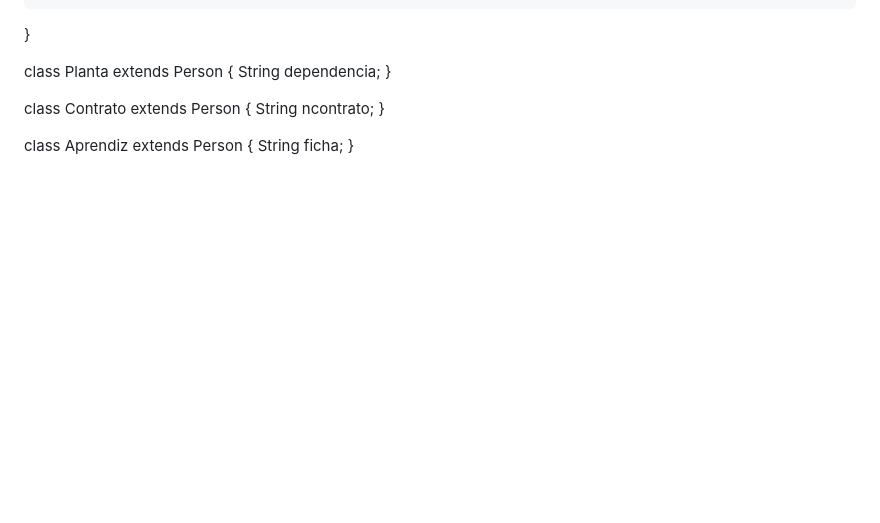
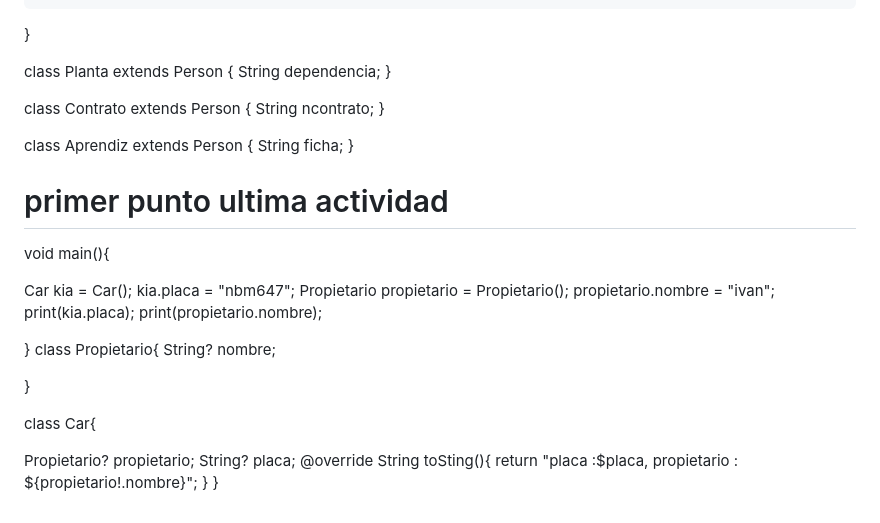
Before and after one commit to ivancamilo10/pruebas-ramdom-xd, a Markdown page: README.md, the part around the change. GitHub-like rendering; blank space fills up the shorter version.

```diff
--- a/README.md
+++ b/README.md
@@ -397,3 +397,29 @@ class Contrato extends Person {
 class Aprendiz extends Person {
     String ficha;
 }
+
+# primer punto ultima actividad
+void main(){
+
+  Car kia = Car();
+  kia.placa = "nbm647";
+  Propietario propietario = Propietario();
+  propietario.nombre = "ivan";
+  print(kia.placa);
+  print(propietario.nombre);
+
+}
+class Propietario{
+  String? nombre;
+
+  }
+
+class Car{
+
+  Propietario? propietario;
+  String? placa;
+  @override
+  String toSting(){
+  return "placa :$placa, propietario : ${propietario!.nombre}";
+  }
+}
```
